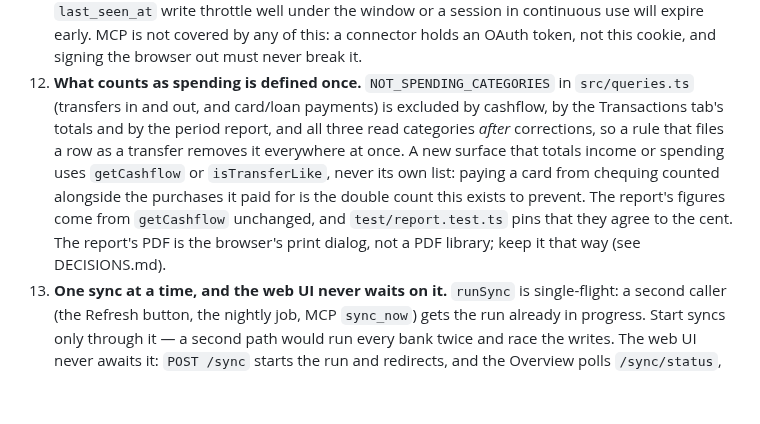
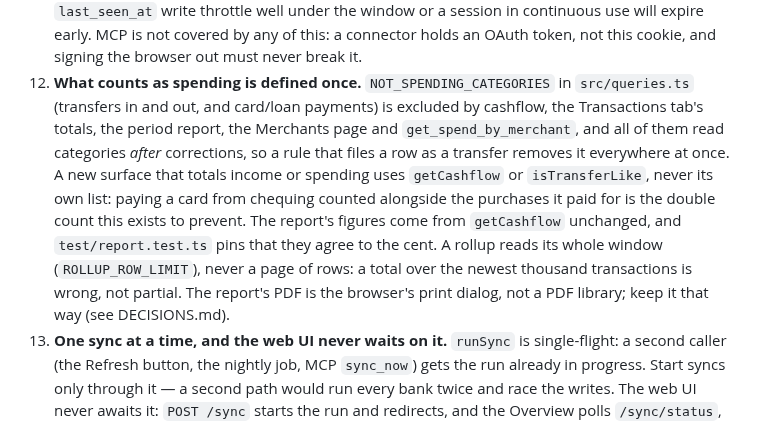
Before and after one commit to yrameshk26/Tally, a Markdown page: CLAUDE.md, the part around the change. GitHub-like rendering; blank space fills up the shorter version.

```diff
--- a/CLAUDE.md
+++ b/CLAUDE.md
@@ -80,15 +80,18 @@ history is public too.
    must never break it.
 12. **What counts as spending is defined once.** `NOT_SPENDING_CATEGORIES` in
    `src/queries.ts` (transfers in and out, and card/loan payments) is excluded
-   by cashflow, by the Transactions tab's totals and by the period report, and
-   all three read categories *after* corrections, so a rule that files a row as
+   by cashflow, the Transactions tab's totals, the period report, the Merchants
+   page and `get_spend_by_merchant`, and all of them read categories *after*
+   corrections, so a rule that files a row as
    a transfer removes it everywhere at once. A new surface that totals income
    or spending uses `getCashflow` or `isTransferLike`, never its own list:
    paying a card from chequing counted alongside the purchases it paid for is
    the double count this exists to prevent. The report's figures come from
    `getCashflow` unchanged, and `test/report.test.ts` pins that they agree to
-   the cent. The report's PDF is the browser's print dialog, not a PDF library;
-   keep it that way (see DECISIONS.md).
+   the cent. A rollup reads its whole window (`ROLLUP_ROW_LIMIT`), never a page
+   of rows: a total over the newest thousand transactions is wrong, not partial.
+   The report's PDF is the browser's print dialog, not a PDF library; keep it
+   that way (see DECISIONS.md).
 13. **One sync at a time, and the web UI never waits on it.** `runSync`
    is single-flight: a second caller (the Refresh button, the nightly job, MCP
    `sync_now`) gets the run already in progress. Start syncs only through it —
```
Also changed, not shown: DECISIONS.md (+15 -0 lines), README.md (+4 -3 lines), docs/screenshots/merchants.png, 6 other files.
